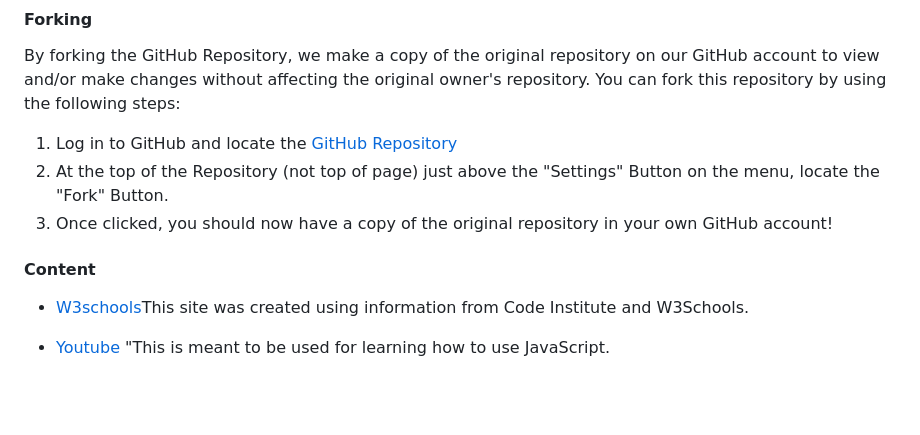
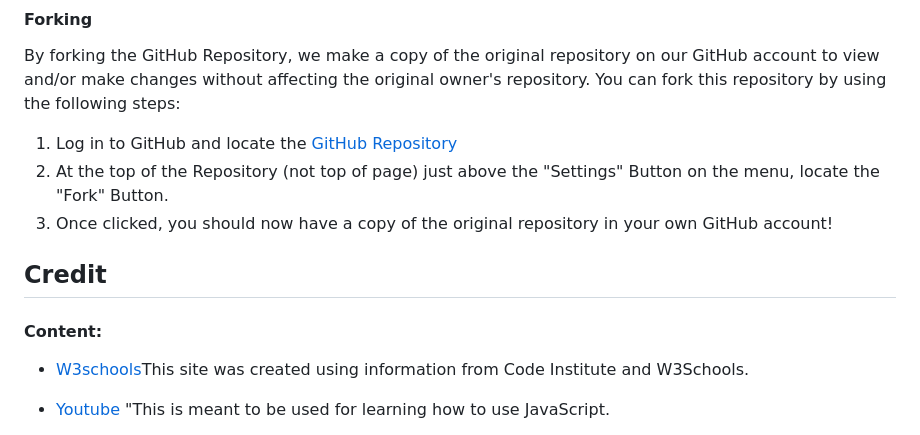
Before and after one commit to ciarangriffin93/Liverpool-FC-Quiz, a Markdown page: README.md, the part around the change printed below. Rendered like a GitHub page; blank space fills up the shorter version.

Commit message:
Add credit

```diff
--- a/README.md
+++ b/README.md
@@ -175,8 +175,10 @@ You can fork this repository by using the following steps:
 2. At the top of the Repository (not top of page) just above the "Settings" Button on the menu, locate the "Fork" Button.
 3. Once clicked, you should now have a copy of the original repository in your own GitHub account!
 
+## Credit
 
-#### Content
+#### Content:
+
 * [W3schools](https://www.w3schools.com/)This site was created using information from Code Institute and W3Schools.
 
 * [Youtube](https://www.youtube.com/results?search_query=javascript+quiz) "This is meant to be used for learning how to use JavaScript.
```
Also changed, not shown: other parts of README.md (+1 -1 lines).
